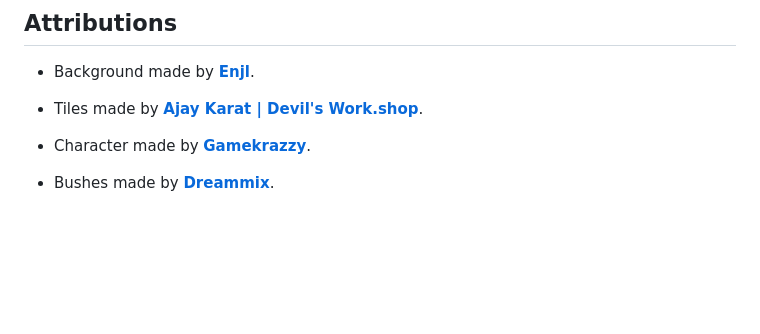
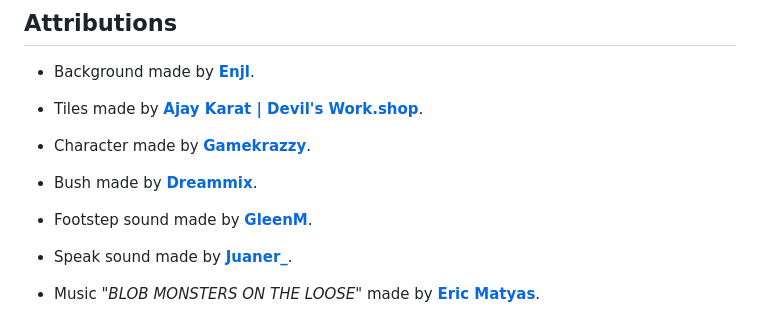
Before and after one commit to EAGEA/Node.io, a Markdown page: README.md, the part around the change. Rendered like a GitHub page; blank space fills up the shorter version.

Commit message:
Added musics and sound effects.

```diff
--- a/README.md
+++ b/README.md
@@ -17,4 +17,10 @@
 
 * Character made by **[Gamekrazzy](https://gamekrazzy.itch.io/)**.
 
-* Bushes made by **[Dreammix](https://dreammix.itch.io/)**.
+* Bush made by **[Dreammix](https://dreammix.itch.io/)**.
+
+* Footstep sound made by **[GleenM](https://freesound.org/people/GlennM)**.
+
+* Speak sound made by **[Juaner_](https://freesound.org/people/Juaner_/)**.
+
+* Music _"BLOB MONSTERS ON THE LOOSE"_ made by **[Eric Matyas](https://soundimage.org/)**.
```
Also changed, not shown: core/assets/atlases/characters.png (renamed from core/assets/characters.png), core/assets/atlases/environment.png (renamed from core/assets/environment.png), core/assets/atlases/gui.png (renamed from core/assets/gui.png), core/assets/atlases/hud.png (renamed from core/assets/hud.png), 20 other files.
